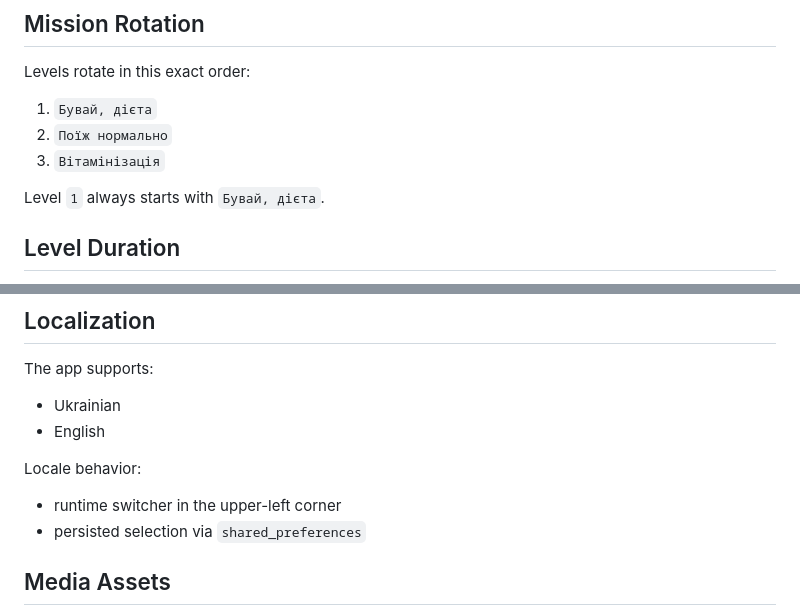
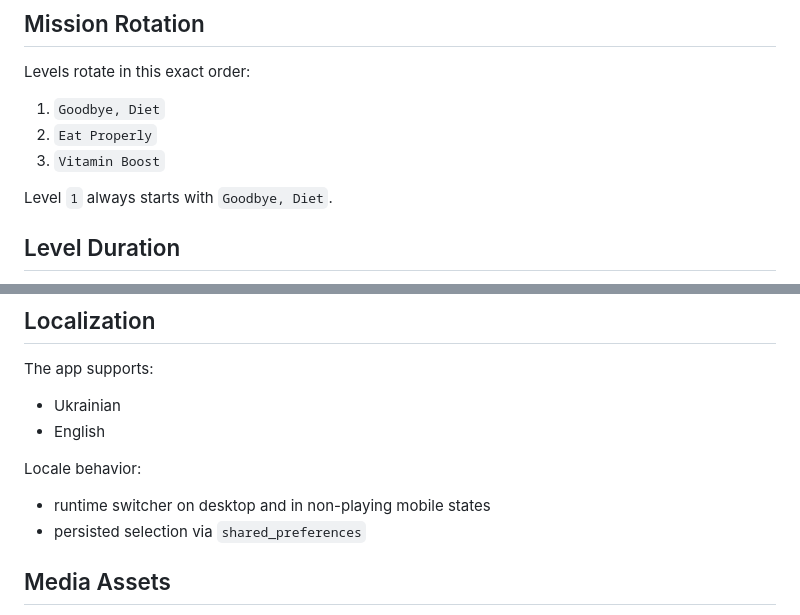
Before and after one commit to alex-marochko/food_mission_demo, a Markdown page: docs/level_progression.md, 2 parts joined by grey strips. GitHub-like rendering.

```diff
--- a/docs/level_progression.md
+++ b/docs/level_progression.md
@@ -18,11 +18,11 @@
 
 Levels rotate in this exact order:
 
-1. `Бувай, дієта`
-2. `Поїж нормально`
-3. `Вітамінізація`
+1. `Goodbye, Diet`
+2. `Eat Properly`
+3. `Vitamin Boost`
 
-Level `1` always starts with `Бувай, дієта`.
+Level `1` always starts with `Goodbye, Diet`.
 
 ## Level Duration
 
@@ -211,7 +211,7 @@ The app supports:
 
 Locale behavior:
 
-- runtime switcher in the upper-left corner
+- runtime switcher on desktop and in non-playing mobile states
 - persisted selection via `shared_preferences`
 
 ## Media Assets
```
Also changed, not shown: README.md (+10 -4 lines), docs/images/gameplay-desktop.png (added), 1 other file.
